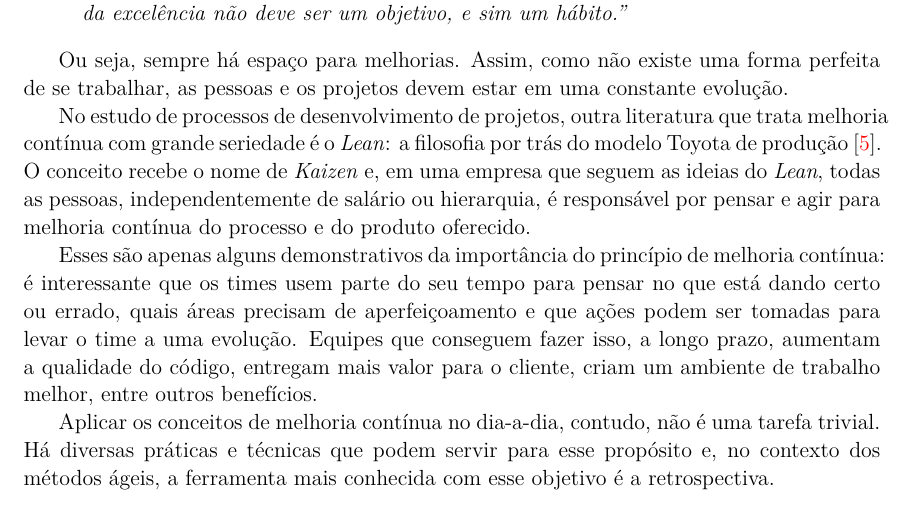
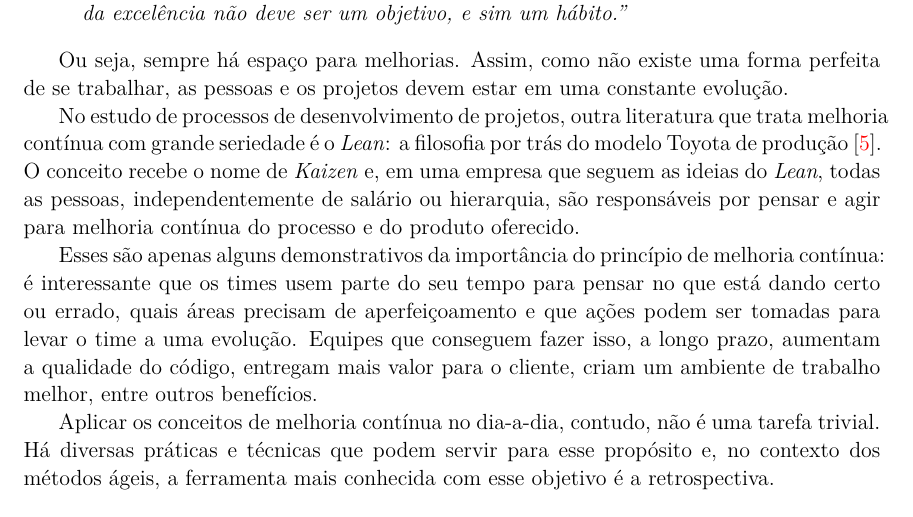
Before and after one commit to lucaspalma/suricato-monografia, a LaTeX paper (monografia.tex, which reads 02-melhoria-continua-retrospectiva.tex): part of page 6 of 54, cut so that both start at the same text. Compiled offline with pdfLaTeX.

Commit message:
[Revisao Capitulo 2] Arrumando erro de portugues micro

```diff
--- a/02-melhoria-continua-retrospectiva.tex
+++ b/02-melhoria-continua-retrospectiva.tex
@@ -10,7 +10,7 @@ Como diz Aristóteles:
 
 Ou seja, sempre há espaço para melhorias. Assim, como não existe uma forma perfeita de se trabalhar, as pessoas e os projetos devem estar em uma constante evolução.
 
-No estudo de processos de desenvolvimento de projetos, outra literatura que trata melhoria contínua com grande seriedade é o \textit{Lean}: a filosofia por trás do modelo Toyota de produção~\cite{lean}. O conceito recebe o nome de \textit{Kaizen} e, em uma empresa que seguem as ideias do \textit{Lean}, todas as pessoas, independentemente de salário ou hierarquia, é responsável por pensar e agir para melhoria contínua do processo e do produto oferecido.
+No estudo de processos de desenvolvimento de projetos, outra literatura que trata melhoria contínua com grande seriedade é o \textit{Lean}: a filosofia por trás do modelo Toyota de produção~\cite{lean}. O conceito recebe o nome de \textit{Kaizen} e, em uma empresa que seguem as ideias do \textit{Lean}, todas as pessoas, independentemente de salário ou hierarquia, são responsáveis por pensar e agir para melhoria contínua do processo e do produto oferecido.
 
 Esses são apenas alguns demonstrativos da importância do princípio de melhoria contínua: é interessante que os times usem parte do seu tempo para pensar no que está dando certo ou errado, quais áreas precisam de aperfeiçoamento e que ações podem ser tomadas para levar o time a uma evolução. Equipes que conseguem fazer isso, a longo prazo, aumentam a qualidade do código, entregam mais valor para o cliente, criam um ambiente de trabalho melhor, entre outros benefícios.
 
```
